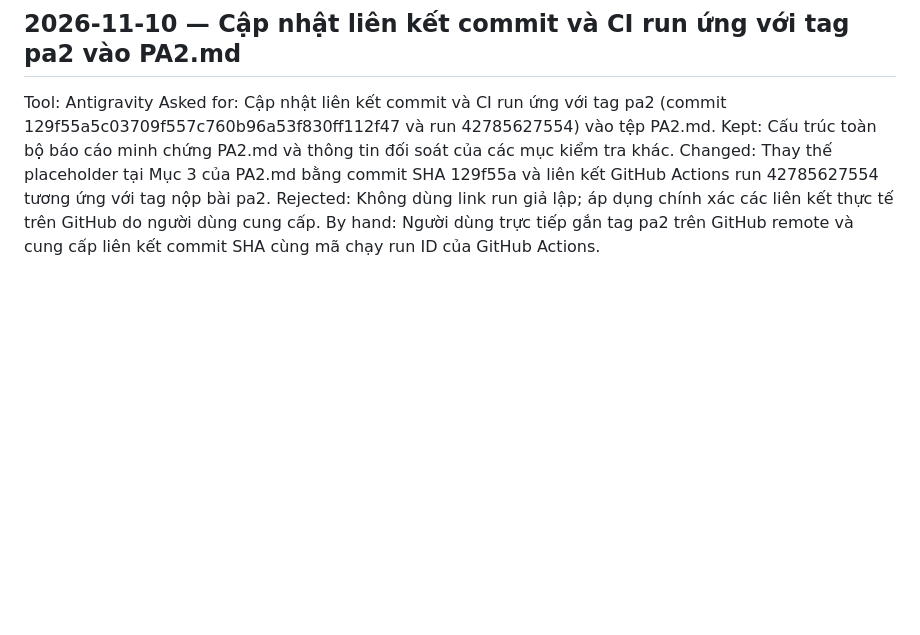
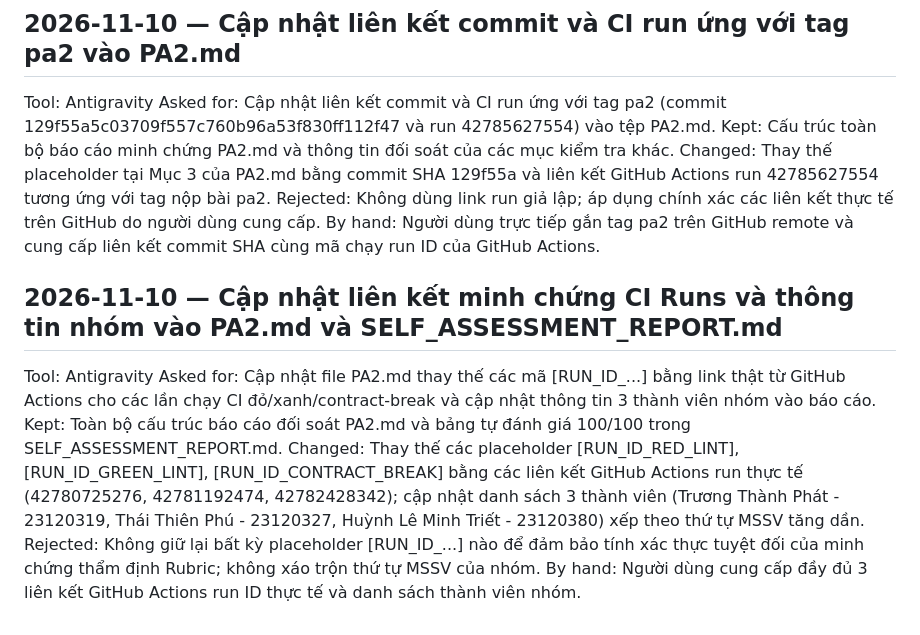
Before and after one commit to USThienPhu/LeeTKOB---WebNC, a Markdown page: AI-LOG.md, the part around the change. Drawn GitHub-style; blank space fills up the shorter version.

Commit message:
docs(pa2): update CI run links, member info and branch protection evidence

```diff
--- a/AI-LOG.md
+++ b/AI-LOG.md
@@ -146,3 +146,12 @@ Kept: Cấu trúc toàn bộ báo cáo minh chứng PA2.md và thông tin đối
 Changed: Thay thế placeholder tại Mục 3 của PA2.md bằng commit SHA 129f55a và liên kết GitHub Actions run 42785627554 tương ứng với tag nộp bài pa2.
 Rejected: Không dùng link run giả lập; áp dụng chính xác các liên kết thực tế trên GitHub do người dùng cung cấp.
 By hand: Người dùng trực tiếp gắn tag pa2 trên GitHub remote và cung cấp liên kết commit SHA cùng mã chạy run ID của GitHub Actions.
+
+
+## 2026-11-10 — Cập nhật liên kết minh chứng CI Runs và thông tin nhóm vào PA2.md và SELF_ASSESSMENT_REPORT.md
+Tool: Antigravity
+Asked for: Cập nhật file PA2.md thay thế các mã [RUN_ID_...] bằng link thật từ GitHub Actions cho các lần chạy CI đỏ/xanh/contract-break và cập nhật thông tin 3 thành viên nhóm vào báo cáo.
+Kept: Toàn bộ cấu trúc báo cáo đối soát PA2.md và bảng tự đánh giá 100/100 trong SELF_ASSESSMENT_REPORT.md.
+Changed: Thay thế các placeholder [RUN_ID_RED_LINT], [RUN_ID_GREEN_LINT], [RUN_ID_CONTRACT_BREAK] bằng các liên kết GitHub Actions run thực tế (42780725276, 42781192474, 42782428342); cập nhật danh sách 3 thành viên (Trương Thành Phát - 23120319, Thái Thiên Phú - 23120327, Huỳnh Lê Minh Triết - 23120380) xếp theo thứ tự MSSV tăng dần.
+Rejected: Không giữ lại bất kỳ placeholder [RUN_ID_...] nào để đảm bảo tính xác thực tuyệt đối của minh chứng thẩm định Rubric; không xáo trộn thứ tự MSSV của nhóm.
+By hand: Người dùng cung cấp đầy đủ 3 liên kết GitHub Actions run ID thực tế và danh sách thành viên nhóm.
```
Also changed, not shown: PA2.md (+9 -5 lines), SELF_ASSESSMENT_REPORT.md (+3 -3 lines), docs/images/branch-protection.png (added).
